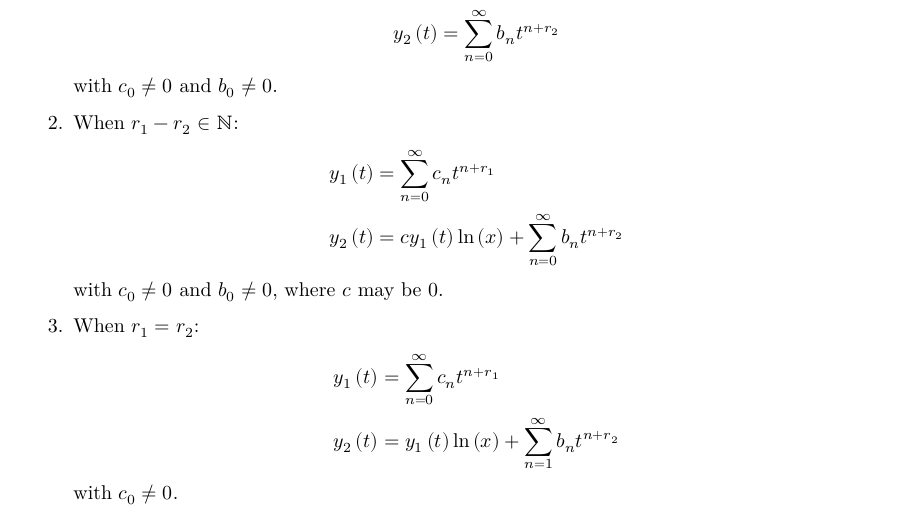
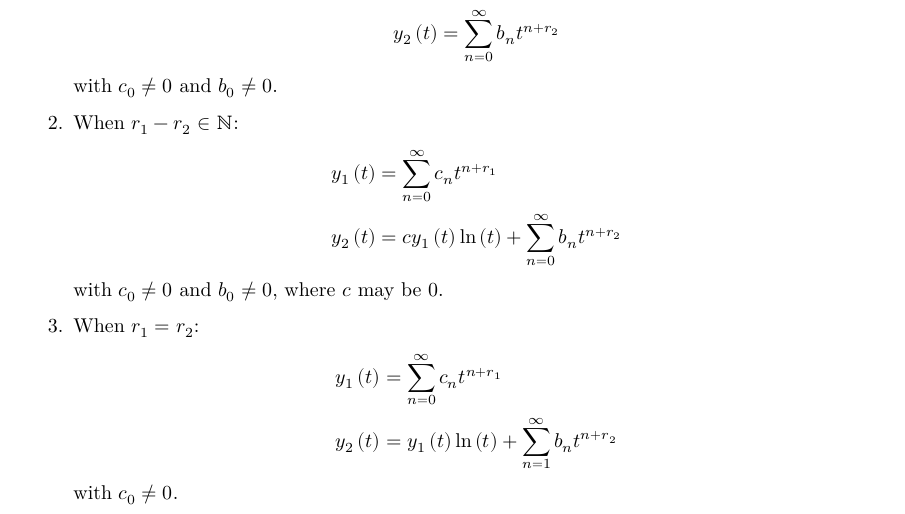
Before and after one commit to Tarang74/MXB225, a LaTeX document (MXB225 Lecture Notes.tex): part of page 14 of 16, cut so that both start at the same text. The pictures show the PDF file MXB225 Lecture Notes.pdf that the author committed with the source.

Commit message:
fix typo

```diff
--- a/MXB225 Lecture Notes.tex
+++ b/MXB225 Lecture Notes.tex
@@ -632,13 +632,13 @@ Given real roots \(r_1\) and \(r_2\) with \(r_1 > r_2\):
     \item When \(r_1 - r_2 \in \N\):
     \begin{align*}
         y_1\left( t \right) & = \sum_{n = 0}^\infty c_n t^{n + r_1} \\
-        y_2\left( t \right) & = c y_1\left( t \right) \ln\left( x \right) + \sum_{n = 0}^\infty b_n t^{n + r_2}
+        y_2\left( t \right) & = c y_1\left( t \right) \ln\left( t \right) + \sum_{n = 0}^\infty b_n t^{n + r_2}
     \end{align*}
     with \(c_0 \neq 0\) and \(b_0 \neq 0\), where \(c\) may be 0.
     \item When \(r_1 = r_2\):
     \begin{align*}
         y_1\left( t \right) & = \sum_{n = 0}^\infty c_n t^{n + r_1} \\
-        y_2\left( t \right) & = y_1\left( t \right) \ln\left( x \right) + \sum_{n = 1}^\infty b_n t^{n + r_2}
+        y_2\left( t \right) & = y_1\left( t \right) \ln\left( t \right) + \sum_{n = 1}^\infty b_n t^{n + r_2}
     \end{align*}
     with \(c_0 \neq 0\).
 \end{enumerate}
```
Also changed, not shown: MXB225 Lecture Notes.pdf.
